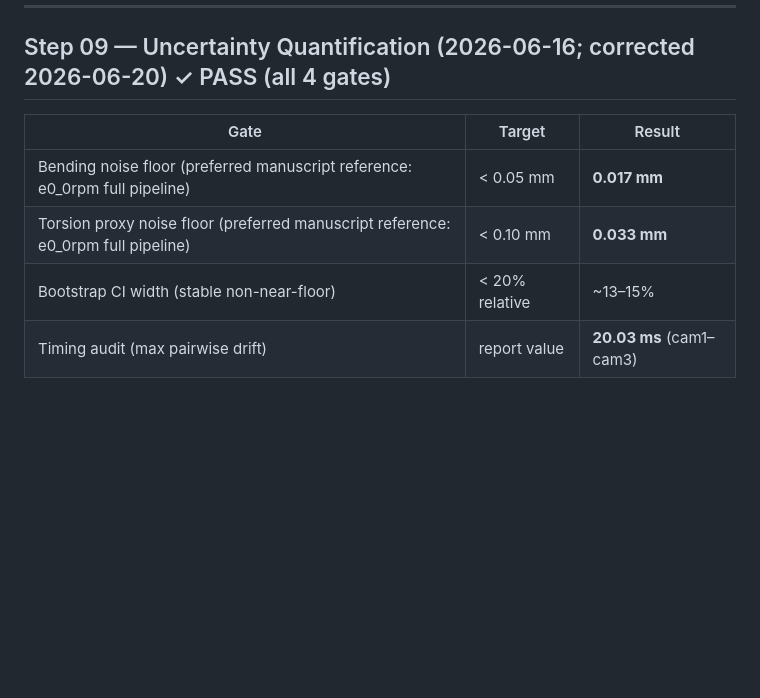
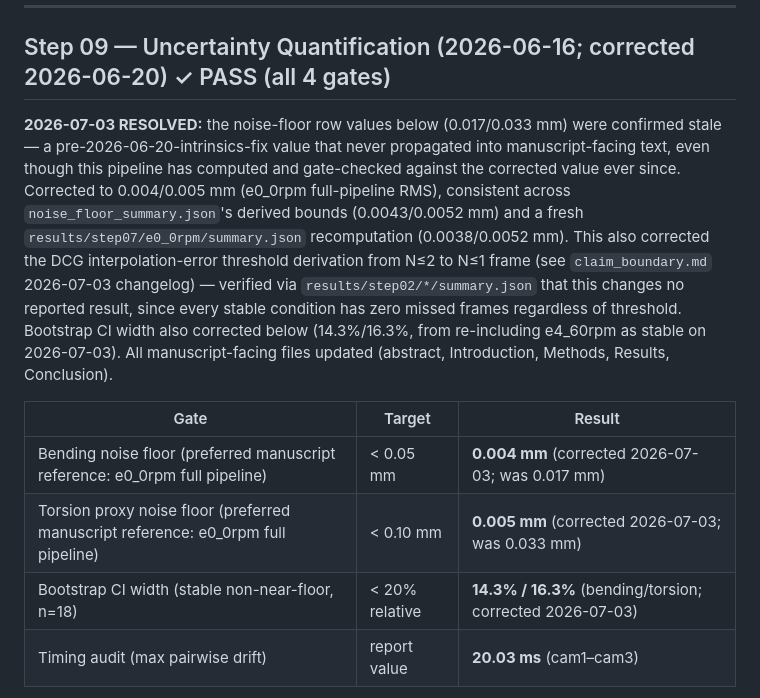
Before and after one commit to ammarajmal/omrpr, a Markdown page: docs/RESULTS_LOG.md, the part around the change. Drawn GitHub-style; blank space fills up the shorter version.

```diff
--- a/docs/RESULTS_LOG.md
+++ b/docs/RESULTS_LOG.md
@@ -145,11 +145,24 @@ See `docs/e20_outlier_analysis.md` for full diagnosis.
 
 ## Step 09 — Uncertainty Quantification (2026-06-16; corrected 2026-06-20) ✓ PASS (all 4 gates)
 
+**2026-07-03 RESOLVED:** the noise-floor row values below (0.017/0.033 mm) were confirmed
+stale — a pre-2026-06-20-intrinsics-fix value that never propagated into manuscript-facing
+text, even though this pipeline has computed and gate-checked against the corrected value
+ever since. Corrected to 0.004/0.005 mm (e0_0rpm full-pipeline RMS), consistent across
+`noise_floor_summary.json`'s derived bounds (0.0043/0.0052 mm) and a fresh
+`results/step07/e0_0rpm/summary.json` recomputation (0.0038/0.0052 mm). This also corrected
+the DCG interpolation-error threshold derivation from N≤2 to N≤1 frame (see
+`claim_boundary.md` 2026-07-03 changelog) — verified via `results/step02/*/summary.json`
+that this changes no reported result, since every stable condition has zero missed frames
+regardless of threshold. Bootstrap CI width also corrected below (14.3%/16.3%, from
+re-including e4_60rpm as stable on 2026-07-03). All manuscript-facing files updated
+(abstract, Introduction, Methods, Results, Conclusion).
+
 | Gate | Target | Result |
 |------|--------|--------|
-| Bending noise floor (preferred manuscript reference: e0_0rpm full pipeline) | < 0.05 mm | **0.017 mm** |
-| Torsion proxy noise floor (preferred manuscript reference: e0_0rpm full pipeline) | < 0.10 mm | **0.033 mm** |
-| Bootstrap CI width (stable non-near-floor) | < 20% relative | ~13–15% |
+| Bending noise floor (preferred manuscript reference: e0_0rpm full pipeline) | < 0.05 mm | **0.004 mm** (corrected 2026-07-03; was 0.017 mm) |
+| Torsion proxy noise floor (preferred manuscript reference: e0_0rpm full pipeline) | < 0.10 mm | **0.005 mm** (corrected 2026-07-03; was 0.033 mm) |
+| Bootstrap CI width (stable non-near-floor, n=18) | < 20% relative | **14.3% / 16.3%** (bending/torsion; corrected 2026-07-03) |
 | Timing audit (max pairwise drift) | report value | **20.03 ms** (cam1–cam3) |
 
 - Moving-block bootstrap used (not standard bootstrap — time series)
```
Also changed, not shown: docs/claim_boundary.md (+28 -10 lines).
